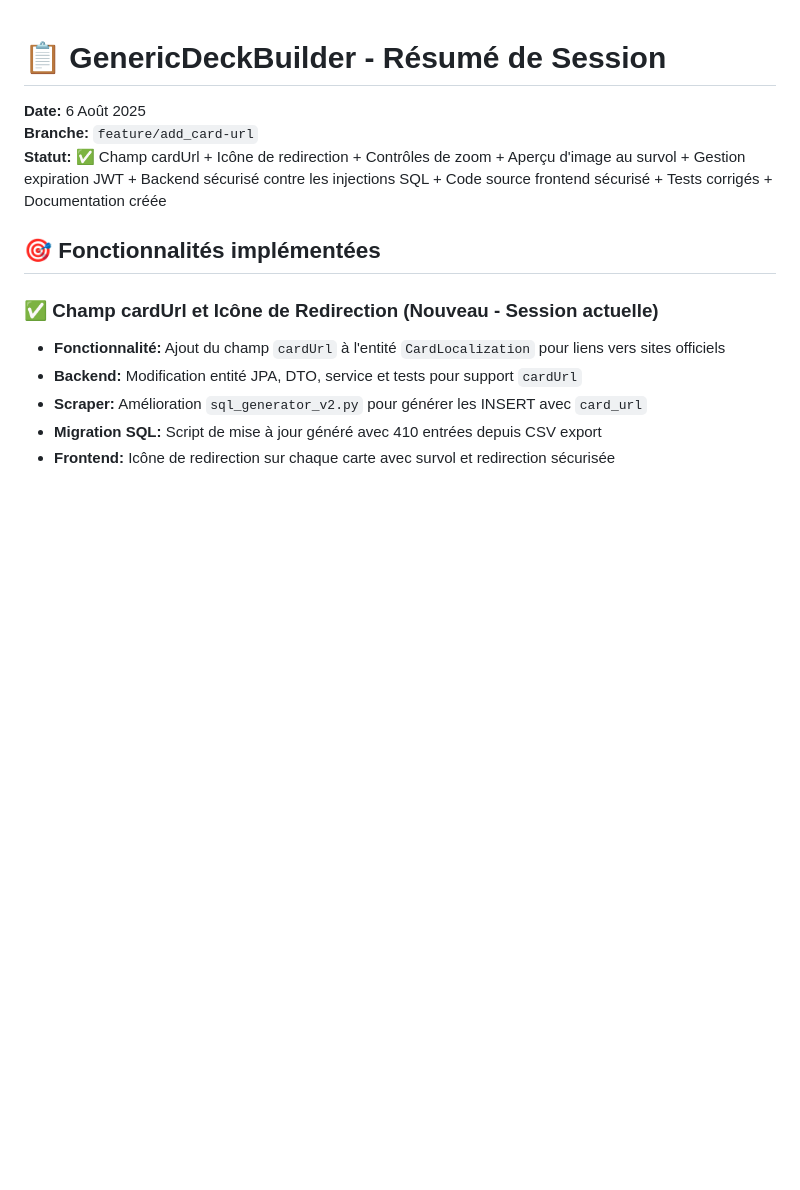
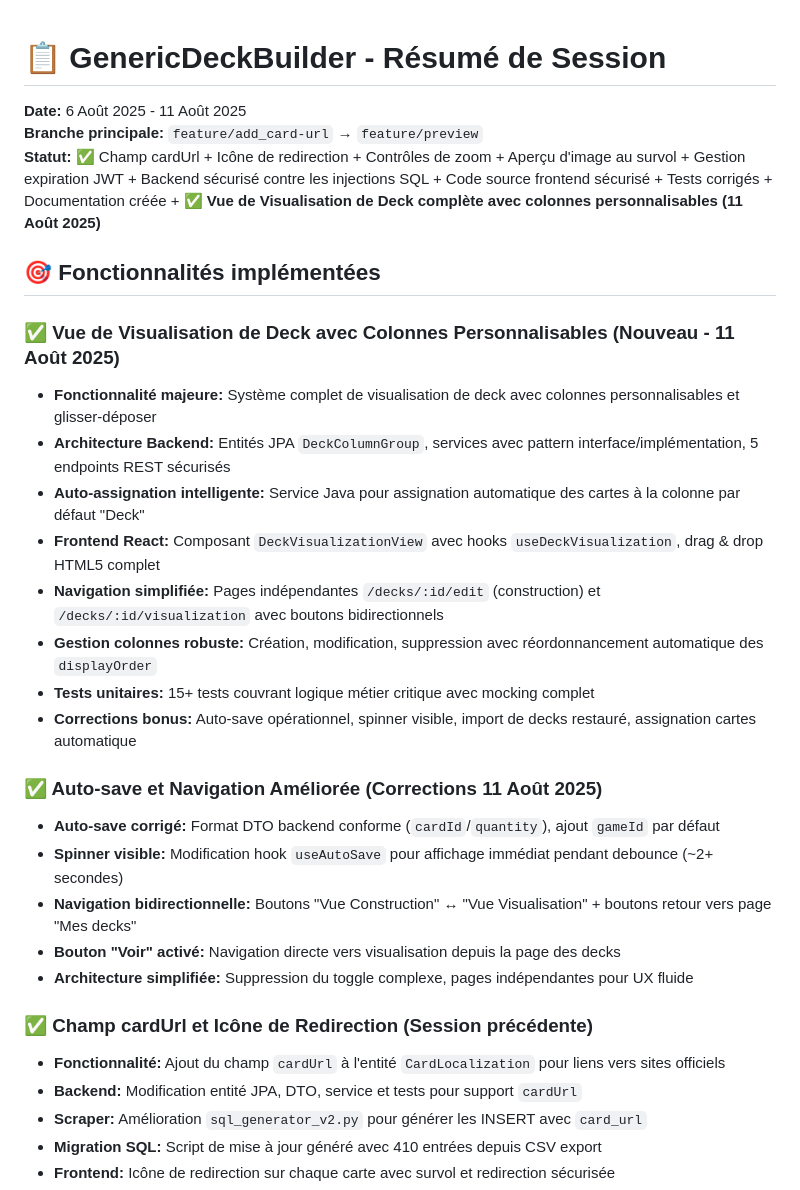
Before and after one commit to ccathala/GenericDeckBuilder, a Markdown page: SESSION-SUMMARY.md, the part around the change. Drawn GitHub-style; blank space fills up the shorter version.

Commit message:
feat: Update SESSION-SUMMARY.md to reflect new deck visualization features and improvements in auto-save functionality

```diff
--- a/SESSION-SUMMARY.md
+++ b/SESSION-SUMMARY.md
@@ -1,12 +1,31 @@
 # 📋 GenericDeckBuilder - Résumé de Session
 
-**Date:** 6 Août 2025
-**Branche:** `feature/add_card-url`
-**Statut:** ✅ Champ cardUrl + Icône de redirection + Contrôles de zoom + Aperçu d'image au survol + Gestion expiration JWT + Backend sécurisé contre les injections SQL + Code source frontend sécurisé + Tests corrigés + Documentation créée
+**Date:** 6 Août 2025 - 11 Août 2025
+**Branche principale:** `feature/add_card-url` → `feature/preview`
+**Statut:** ✅ Champ cardUrl + Icône de redirection + Contrôles de zoom + Aperçu d'image au survol + Gestion expiration JWT + Backend sécurisé contre les injections SQL + Code source frontend sécurisé + Tests corrigés + Documentation créée + **✅ Vue de Visualisation de Deck complète avec colonnes personnalisables (11 Août 2025)**
 
 ## 🎯 Fonctionnalités implémentées
 
-### ✅ Champ cardUrl et Icône de Redirection (Nouveau - Session actuelle)
+### ✅ Vue de Visualisation de Deck avec Colonnes Personnalisables (Nouveau - 11 Août 2025)
+
+- **Fonctionnalité majeure:** Système complet de visualisation de deck avec colonnes personnalisables et glisser-déposer
+- **Architecture Backend:** Entités JPA `DeckColumnGroup`, services avec pattern interface/implémentation, 5 endpoints REST sécurisés
+- **Auto-assignation intelligente:** Service Java pour assignation automatique des cartes à la colonne par défaut "Deck"
+- **Frontend React:** Composant `DeckVisualizationView` avec hooks `useDeckVisualization`, drag & drop HTML5 complet
+- **Navigation simplifiée:** Pages indépendantes `/decks/:id/edit` (construction) et `/decks/:id/visualization` avec boutons bidirectionnels
+- **Gestion colonnes robuste:** Création, modification, suppression avec réordonnancement automatique des `displayOrder`
+- **Tests unitaires:** 15+ tests couvrant logique métier critique avec mocking complet
+- **Corrections bonus:** Auto-save opérationnel, spinner visible, import de decks restauré, assignation cartes automatique
+
+### ✅ Auto-save et Navigation Améliorée (Corrections 11 Août 2025)
+
+- **Auto-save corrigé:** Format DTO backend conforme (`cardId`/`quantity`), ajout `gameId` par défaut
+- **Spinner visible:** Modification hook `useAutoSave` pour affichage immédiat pendant debounce (~2+ secondes)
+- **Navigation bidirectionnelle:** Boutons "Vue Construction" ↔ "Vue Visualisation" + boutons retour vers page "Mes decks"
+- **Bouton "Voir" activé:** Navigation directe vers visualisation depuis la page des decks
+- **Architecture simplifiée:** Suppression du toggle complexe, pages indépendantes pour UX fluide
+
+### ✅ Champ cardUrl et Icône de Redirection (Session précédente)
 
 - **Fonctionnalité:** Ajout du champ `cardUrl` à l'entité `CardLocalization` pour liens vers sites officiels
 - **Backend:** Modification entité JPA, DTO, service et tests pour support `cardUrl`
```
